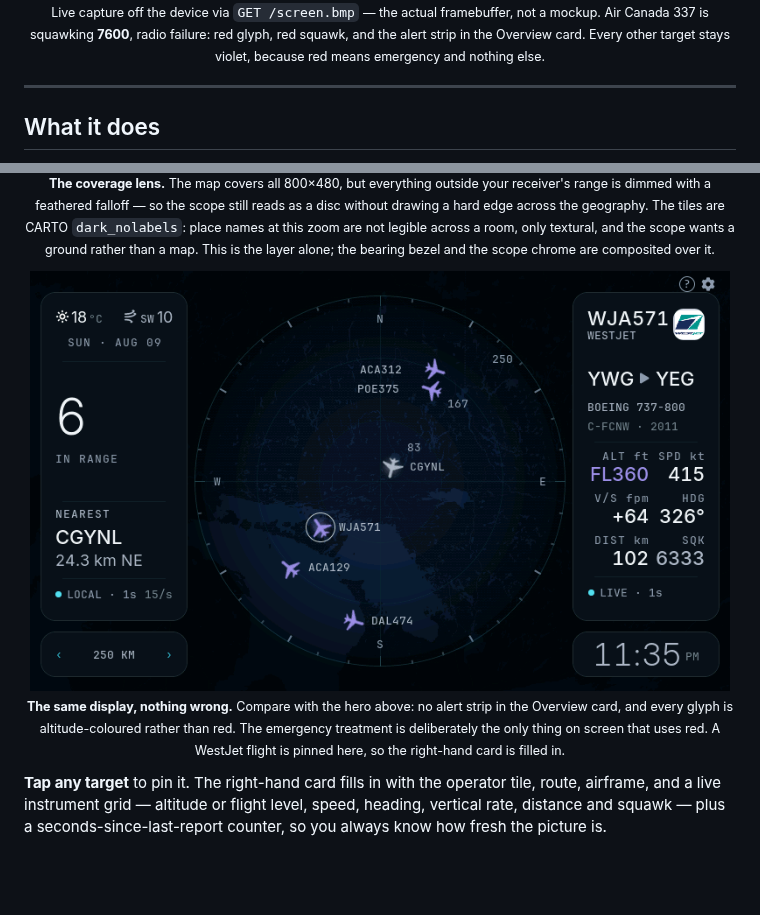
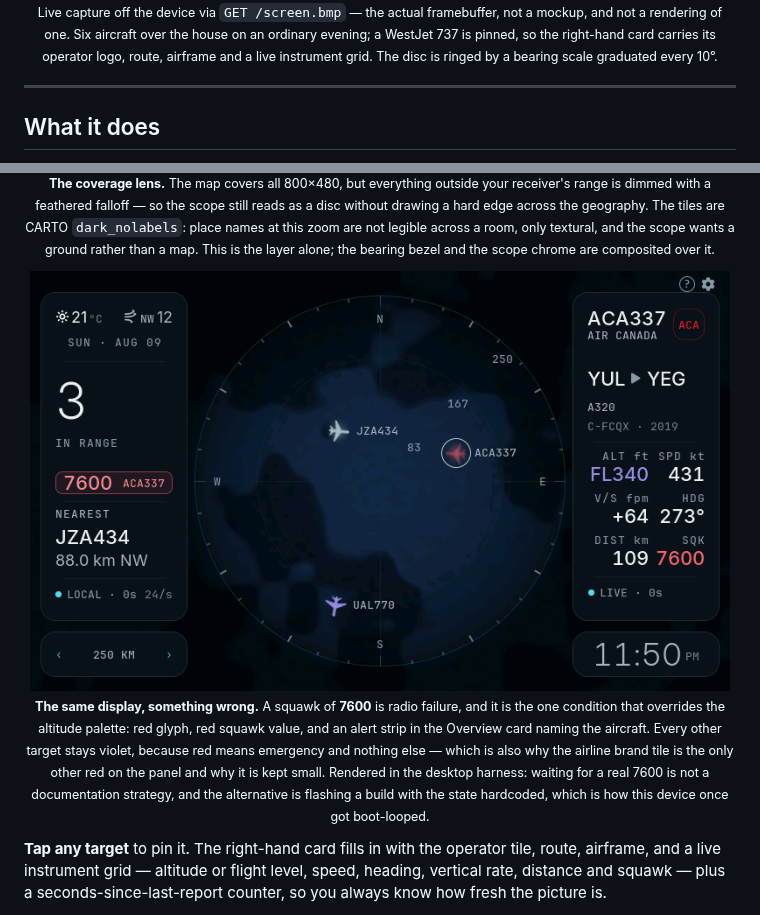
Before and after one commit to MrRonco/AirRadar, a Markdown page: README.md, 2 parts joined by grey strips. GitHub-like rendering; pictures changed too: docs/img/panel-emergency.png (added), docs/img/panel-normal.png (deleted); blank space fills up the shorter version.

Commit message:
docs: lead with the real panel, move the emergency to the contrast slot
The hero was a genuine 7600 captured in August, and it had become the only
stale image in the README -- labelled dark_all map, no bearing bezel, the
clipped card edge still visible. Waiting for another real emergency is not a
documentation strategy, and the alternative is flashing a build with the state
hardcoded, which is exactly how this device once got boot-looped.

So the ordinary state leads now, from real hardware: six aircraft over the
house, a WestJet 737 pinned with its logo and route, the bezel around the
disc. Everything above the fold is a live /screen.bmp off the panel.

The emergency keeps its place as the contrast case a little further down,
rendered in the harness and captioned as such. It still carries the argument
it was there to make -- red is the one thing that overrides the altitude
palette -- and now it does so with the current chrome.

panel-normal.png is gone; the hero is that image.

```diff
--- a/README.md
+++ b/README.md
@@ -13,7 +13,8 @@ draws the sky above your house on a 7-inch panel.
 
-<sub>Live capture off the device via <code>GET /screen.bmp</code> — the actual framebuffer, not a mockup.
-Air Canada 337 is squawking <b>7600</b>, radio failure: red glyph, red squawk, and the alert strip in the
-Overview card. Every other target stays violet, because red means emergency and nothing else.</sub>
+<sub>Live capture off the device via <code>GET /screen.bmp</code> — the actual framebuffer, not a
+mockup, and not a rendering of one. Six aircraft over the house on an ordinary evening; a WestJet
+737 is pinned, so the right-hand card carries its operator logo, route, airframe and a live
+instrument grid. The disc is ringed by a bearing scale graduated every 10°.</sub>
 
 </div>
 
@@ -57,12 +58,15 @@ This is the layer alone; the bearing bezel and the scope chrome are composited o
 
 <div align="center">
 
-<img src="docs/img/panel-normal.png" width="700" alt="The same display in its ordinary state: six violet altitude-coloured targets around a graduated bearing bezel, no alert strip, with a WestJet flight pinned in the Selected card showing its logo, its Winnipeg to Edmonton route and a live instrument grid">
+<img src="docs/img/panel-emergency.png" width="700" alt="The same display with an emergency: Air Canada 337 squawking 7600 drawn as a red glyph, a red 7600 alert strip in the Overview card, and a red squawk value in the Selected card, while every other target stays violet">
 
-<sub><b>The same display, nothing wrong.</b> Compare with the hero above: no alert strip in the
-Overview card, and every glyph is altitude-coloured rather than red. The emergency treatment is
-deliberately the only thing on screen that uses red. A WestJet flight is pinned here, so the
-right-hand card is filled in.</sub>
+<sub><b>The same display, something wrong.</b> A squawk of <b>7600</b> is radio failure, and it is
+the one condition that overrides the altitude palette: red glyph, red squawk value, and an alert
+strip in the Overview card naming the aircraft. Every other target stays violet, because red means
+emergency and nothing else — which is also why the airline brand tile is the only other red on the
+panel and why it is kept small. Rendered in the desktop harness: waiting for a real 7600 is not a
+documentation strategy, and the alternative is flashing a build with the state hardcoded, which is
+how this device once got boot-looped.</sub>
 
 </div>
 
```
Also changed, not shown: other parts of README.md (+1 -1 lines), docs/img/panel.png.
